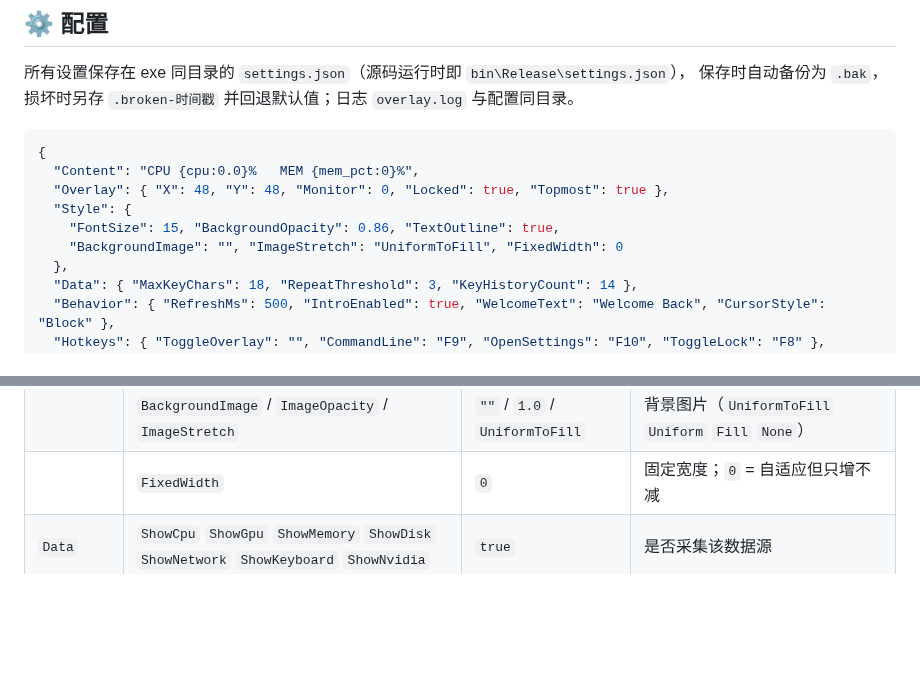
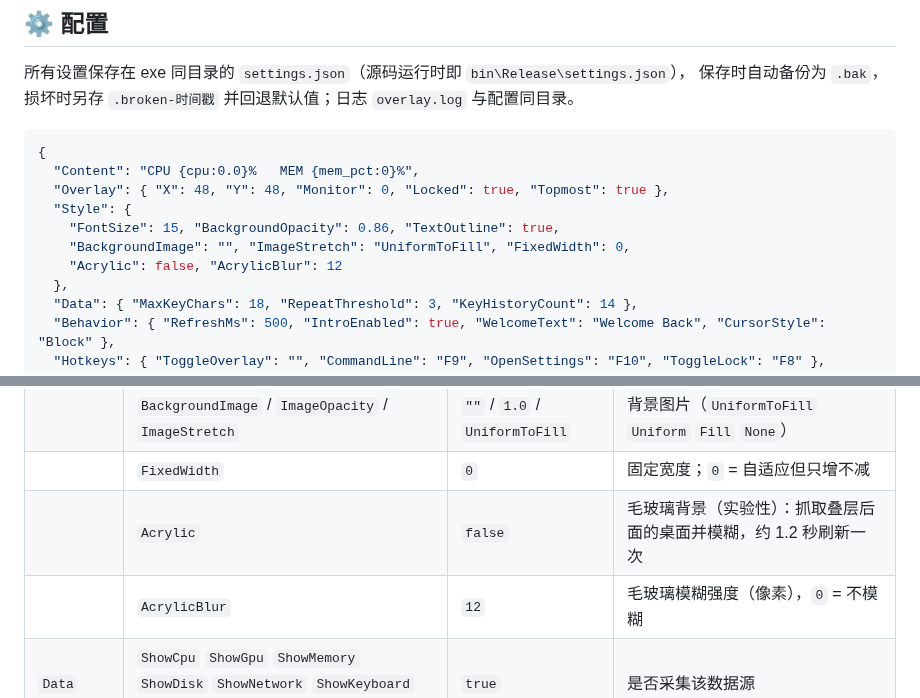
Before and after one commit to CRITTIof/MirrorpondHUD, a Markdown page: README.md, 2 parts joined by grey strips. Rendered like a GitHub page; folded sections open; blank space fills up the shorter version.

```diff
--- a/README.md
+++ b/README.md
@@ -107,7 +108,8 @@ MEM {mem_pct:0}%    →  MEM 40%
   "Overlay": { "X": 48, "Y": 48, "Monitor": 0, "Locked": true, "Topmost": true },
   "Style": {
     "FontSize": 15, "BackgroundOpacity": 0.86, "TextOutline": true,
-    "BackgroundImage": "", "ImageStretch": "UniformToFill", "FixedWidth": 0
+    "BackgroundImage": "", "ImageStretch": "UniformToFill", "FixedWidth": 0,
+    "Acrylic": false, "AcrylicBlur": 12
   },
   "Data": { "MaxKeyChars": 18, "RepeatThreshold": 3, "KeyHistoryCount": 14 },
   "Behavior": { "RefreshMs": 500, "IntroEnabled": true, "WelcomeText": "Welcome Back", "CursorStyle": "Block" },
@@ -141,6 +143,8 @@ MEM {mem_pct:0}%    →  MEM 40%
 | | `TextOutline` / `OutlineColor` / `OutlineThickness` | `false` / `#000000` / `1.2` | 文字描边 |
 | | `BackgroundImage` / `ImageOpacity` / `ImageStretch` | `""` / `1.0` / `UniformToFill` | 背景图片（`UniformToFill` `Uniform` `Fill` `None`） |
 | | `FixedWidth` | `0` | 固定宽度；`0` = 自适应但只增不减 |
+| | `Acrylic` | `false` | 毛玻璃背景（实验性）：抓取叠层后面的桌面并模糊，约 1.2 秒刷新一次 |
+| | `AcrylicBlur` | `12` | 毛玻璃模糊强度（像素），`0` = 不模糊 |
 | `Data` | `ShowCpu` `ShowGpu` `ShowMemory` `ShowDisk` `ShowNetwork` `ShowKeyboard` `ShowNvidia` | `true` | 是否采集该数据源 |
 | | `GpuIndex` | `-1` | `-1` 汇总全部 GPU；`0`、`1`… 指定某块 |
 | | `DiskDrives` / `NetworkAdapter` | `[]` / `""` | 统计分区 / 网卡实例名，空 = 自动 |
```
Also changed, not shown: other parts of README.md (+6 -2 lines), docs/settings-command.png, 14 other files.
